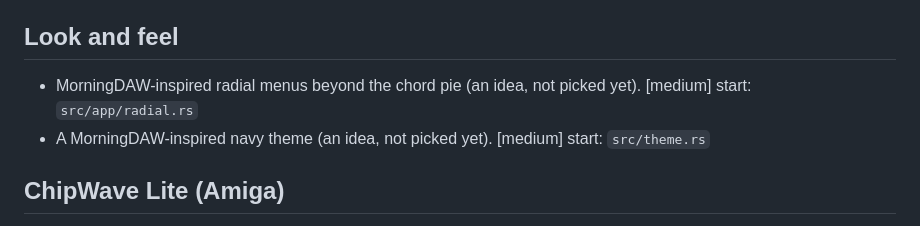
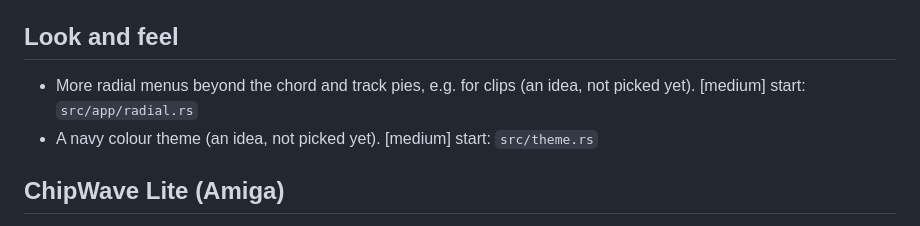
Before and after one commit to postmanpat-303/ChipWaveStudio, a Markdown page: docs/ROADMAP.md, the part around the change. Rendered like a GitHub page.

Commit message:
Roadmap: drop outside references from Look and feel

```diff
--- a/docs/ROADMAP.md
+++ b/docs/ROADMAP.md
@@ -147,8 +147,8 @@ Each item has a size, **[easy]** (an evening or two), **[medium]** (a few days)
 
 ## Look and feel
 
-- MorningDAW-inspired radial menus beyond the chord pie (an idea, not picked yet). [medium] start: `src/app/radial.rs`
-- A MorningDAW-inspired navy theme (an idea, not picked yet). [medium] start: `src/theme.rs`
+- More radial menus beyond the chord and track pies, e.g. for clips (an idea, not picked yet). [medium] start: `src/app/radial.rs`
+- A navy colour theme (an idea, not picked yet). [medium] start: `src/theme.rs`
 
 ## ChipWave Lite (Amiga)
 
```
